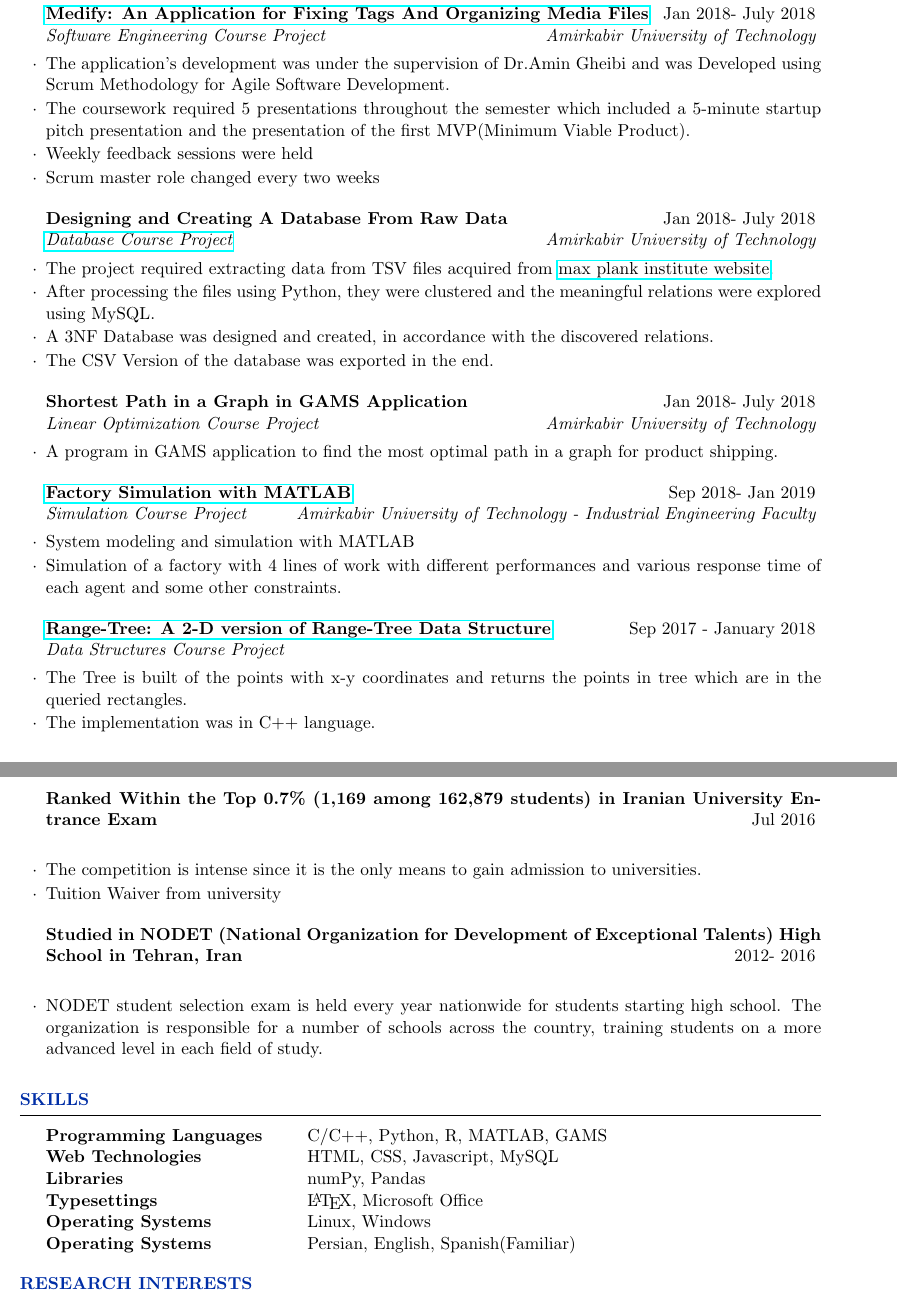
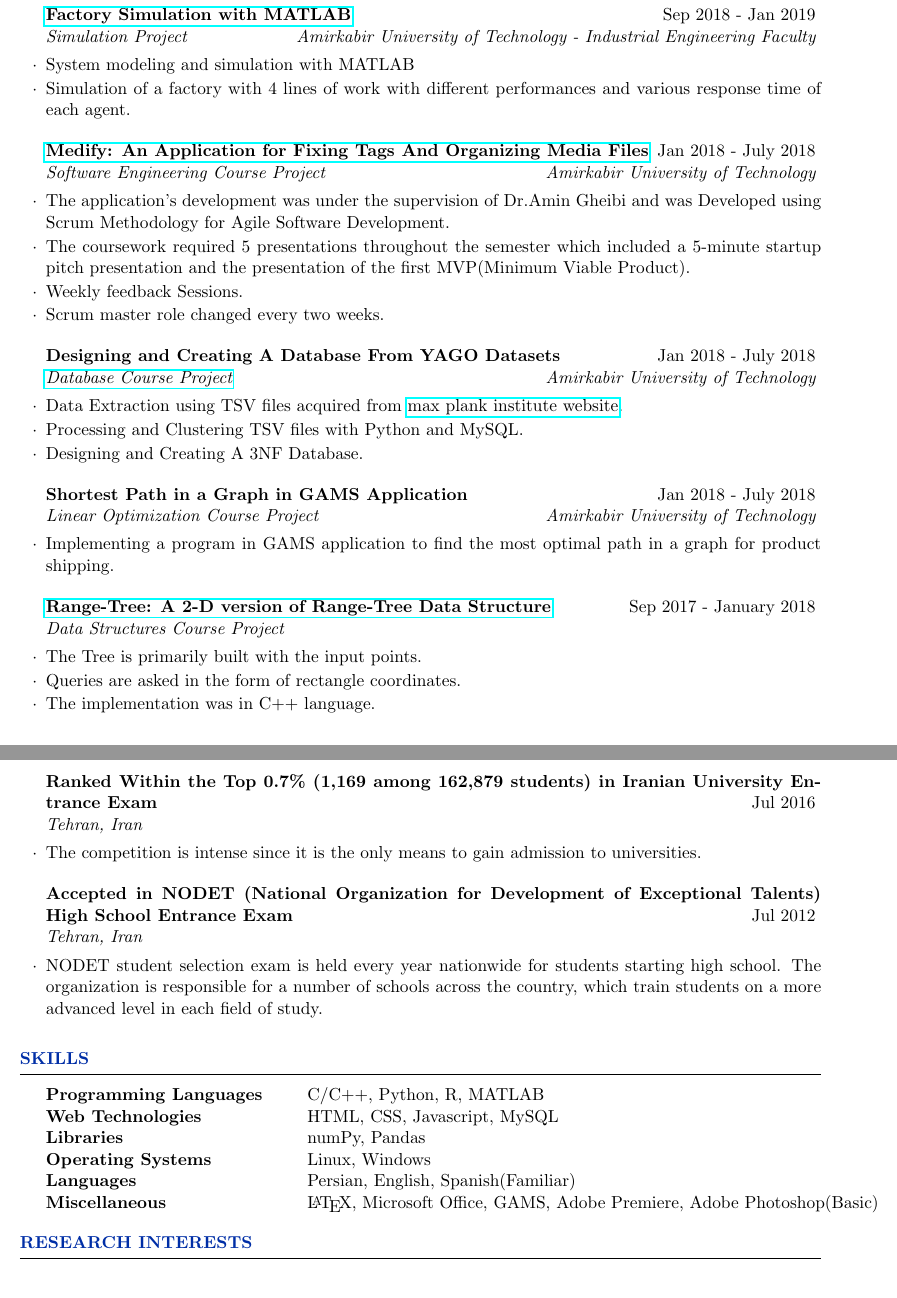
Before and after one commit to pouyaaghahoseini/CV, a LaTeX CV (document.tex): two parts of pages 2 and 3 of 3, joined at a grey line, cut so that both start at the same text. Compiled offline with pdfLaTeX.

Commit message:
Updated Honors

```diff
--- a/document.tex
+++ b/document.tex
@@ -28,7 +28,7 @@
 \name{Pouya Aghahoseini} % Your name
 \address{424 Hafez Ave, Tehran, Iran, 15875-4413. \\ (+98)9102117201 }
 \address{ \href{mailto:pouyaaghahoseini@gmail.com}{pouyaaghahoseini@gmail.com} \\ \href{https://github.com/pouyaaghahoseini}{GitHub} \\ \href{https://linkedin.com/in/pouyaaghahoseini}{LinkedIn}\\
-	\href{https://pouyaaghahoseini.gitlab.io}{Website} }
+	\href{http://pouyaaghahoseini.gitlab.io}{Website} }
 
 \begin{document}
 
@@ -108,38 +106,39 @@
 
 	\begin{rSection}{Projects}
 
-		\begin{rSubsection}{\href{https://github.com/pouyaaghahoseini/Medify}{Medify: An Application for Fixing Tags And Organizing Media Files}}{Jan 2018- July 2018}{Software Engineering Course Project}{Amirkabir University of Technology}
+		\begin{rSubsection}{\href{https://github.com/pouyaaghahoseini/System-Queueing-Simulation}{Factory Simulation with MATLAB}}{Sep 2018 - Jan 2019}{Simulation  Project}{Amirkabir University of Technology - Industrial Engineering Faculty}
+			\item System modeling and simulation with MATLAB
+			\item Simulation of a factory with 4 lines of work with different performances and various response time of each agent.
+
+
+		\end{rSubsection}
+
+		\begin{rSubsection}{\href{https://github.com/pouyaaghahoseini/Medify}{Medify: An Application for Fixing Tags And Organizing Media Files}}{Jan 2018 - July 2018}{Software Engineering Course Project}{Amirkabir University of Technology}
 
 			\item The application's development was under the supervision of Dr.Amin Gheibi and was Developed using Scrum Methodology for Agile Software Development.
 			\item The coursework required 5 presentations throughout the semester which included a 5-minute startup pitch presentation and the presentation of the first MVP(Minimum Viable Product).
-			\item Weekly feedback sessions were held
-			\item Scrum master role changed every two weeks
+			\item Weekly feedback Sessions.
+			\item Scrum master role changed every two weeks.
 		\end{rSubsection}
 
-		\begin{rSubsection}{Designing and Creating A Database From Raw Data}{Jan 2018- July 2018}{\href{https://github.com/pouyaaghahoseini/Database-Course}{Database Course Project}}{Amirkabir University of Technology}
-			\item The project required extracting data from TSV files acquired from \href{https://www.mpi-inf.mpg.de/departments/databases-and-information-systems/research/yago-naga/yago/downloads/}{max plank institute website}.
-			\item After processing the files using Python, they were clustered and the meaningful relations were explored using MySQL.
-			\item A 3NF Database was designed and created, in accordance with the discovered relations.
-			\item The CSV Version of the database was exported in the end.
+		\begin{rSubsection}{Designing and Creating A Database From YAGO Datasets}{Jan 2018 - July 2018}{\href{https://github.com/pouyaaghahoseini/Database-Course}{Database Course Project}}{Amirkabir University of Technology}
+			\item Data Extraction using TSV files acquired from \href{https://www.mpi-inf.mpg.de/departments/databases-and-information-systems/research/yago-naga/yago/downloads/}{max plank institute website}.
+			\item Processing and Clustering TSV files with Python and MySQL.
+			\item Designing and Creating A 3NF Database.
 
 		\end{rSubsection}
 
 
-		\begin{rSubsection}{Shortest Path in a Graph in GAMS Application}{Jan 2018- July 2018}{
+		\begin{rSubsection}{Shortest Path in a Graph in GAMS Application}{Jan 2018 - July 2018}{
 				Linear Optimization Course Project }{Amirkabir University of Technology}
-			\item A program in GAMS application to find the most optimal path in a graph for product shipping.
+			\item Implementing a program in GAMS application to find the most optimal path in a graph for product shipping.
 
 		\end{rSubsection}
 
-		\begin{rSubsection}{\href{https://github.com/pouyaaghahoseini/System-Queueing-Simulation}{Factory Simulation with MATLAB}}{Sep 2018- Jan 2019}{Simulation Course Project}{Amirkabir University of Technology - Industrial Engineering Faculty}
-			\item System modeling and simulation with MATLAB
-			\item Simulation of a factory with 4 lines of work with different performances and various response time of each agent and some other constraints.
-
-
-		\end{rSubsection}
 
 		\begin{rSubsection}{\href{https://github.com/pouyaaghahoseini/DS-Course}{Range-Tree: A 2-D version of Range-Tree Data Structure}}{Sep 2017 - January 2018}{Data Structures Course Project}{ }
-			\item The Tree is built of the points with x-y coordinates and returns the points in tree which are in the queried rectangles.
+			\item The Tree is primarily built with the input points.
+			\item Queries are asked in the form of rectangle coordinates.
 			\item The implementation was in C++ language.
 
 		\end{rSubsection}
@@ -164,13 +163,12 @@
 			\item Candidates for representing the university in Asia Region contest are primarily filtered here.
 		\end{rSubsection}
 
-		\begin{rSubsection}{Ranked Within the Top 0.7\% (1,169 among 162,879 students) in Iranian University Entrance Exam}{Jul 2016}{ }{ }
+		\begin{rSubsection}{Ranked Within the Top 0.7\% (1,169 among 162,879 students) in Iranian University Entrance Exam}{Jul 2016}{Tehran, Iran }{ }
 			\item The competition is intense since it is the only means to gain admission to universities.
-			\item Tuition Waiver from university
 		\end{rSubsection}
 
-		\begin{rSubsection}{Studied in NODET (National Organization for Development of Exceptional Talents) High School in Tehran, Iran }{2012- 2016}{ }{ }
-			\item NODET student selection exam is held every year nationwide for students starting high school. The organization is responsible for a number of schools across the country, training students on a more advanced level in each field of study.
+		\begin{rSubsection}{Accepted in NODET (National Organization for Development of Exceptional Talents) High School Entrance Exam}{Jul 2012}{Tehran, Iran }{ }
+			\item NODET student selection exam is held every year nationwide for students starting high school. The organization is responsible for a number of schools across the country, which train students on a more advanced level in each field of study.
 		\end{rSubsection}
 
 	\end{rSection}
@@ -180,12 +178,12 @@
 	\begin{rSection}{SKILLS}
 
 		\begin{tabular}{ @{} >{\bfseries}l @{\hspace{6ex}} l }
-			Programming Languages & C/C++, Python, R, MATLAB, GAMS \\
+			Programming Languages & C/C++, Python, R, MATLAB \\
 			Web Technologies & HTML, CSS, Javascript, MySQL \\
 			Libraries & numPy, Pandas \\
-			Typesettings & \LaTeX, Microsoft Office\\
 			Operating Systems & Linux, Windows\\
-			Operating Systems & Persian, English, Spanish(Familiar)\\
+			Languages & Persian, English, Spanish(Familiar)\\
+			Miscellaneous & \LaTeX, Microsoft Office, GAMS, Adobe Premiere, Adobe Photoshop(Basic)\\
 		\end{tabular}
 
 	\end{rSection}
```
Also changed, not shown: document.pdf, document.tex (16 more changed lines), 2 other files.
